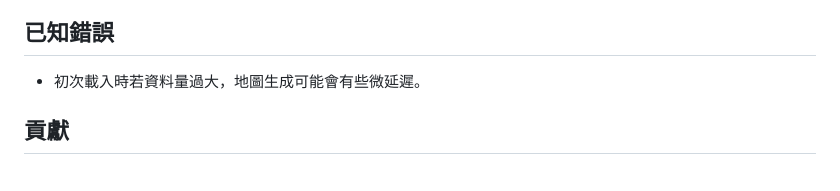
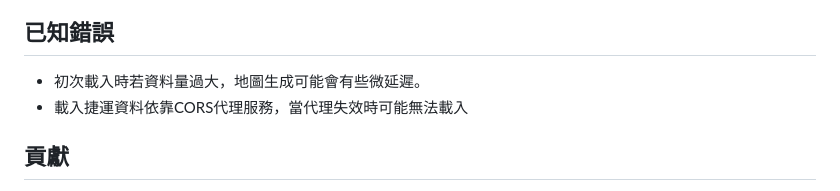
Before and after one commit to potatosserver/kaohsiung-go, a Markdown page: README.md, the part around the change. GitHub-like rendering.

Commit message:
Update known issues section in README
Add note about CORS proxy dependency for loading data.

```diff
--- a/README.md
+++ b/README.md
@@ -66,7 +66,7 @@
 ## 已知錯誤
 
 *   初次載入時若資料量過大，地圖生成可能會有些微延遲。
-
+*   載入捷運資料依靠CORS代理服務，當代理失效時可能無法載入
 ## 貢獻
 
 歡迎對本專案感興趣的開發者一起參與貢獻！您可以透過 GitHub 提交 Pull Request 來改善程式碼、新增功能或修復錯誤。
```
